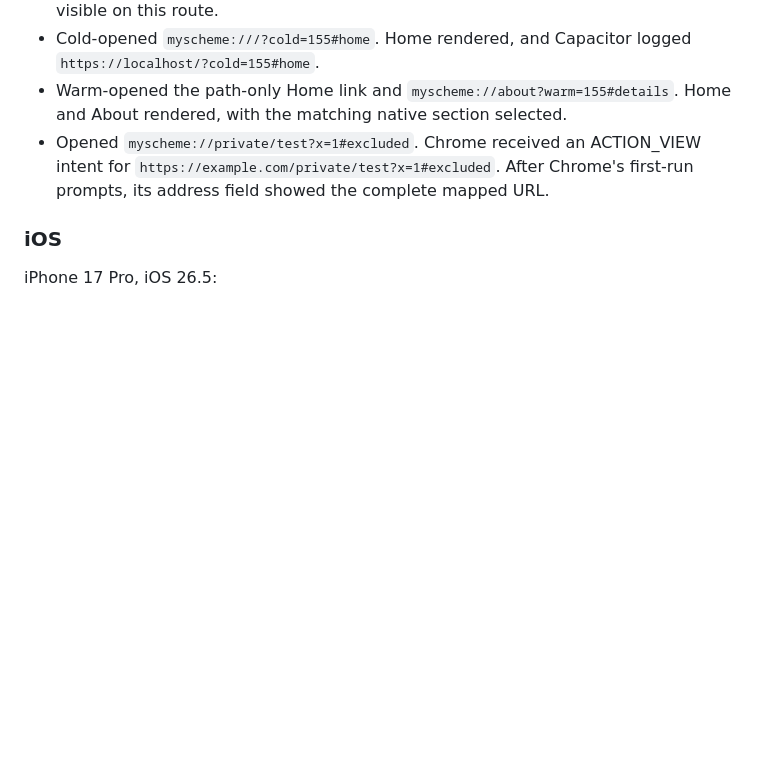
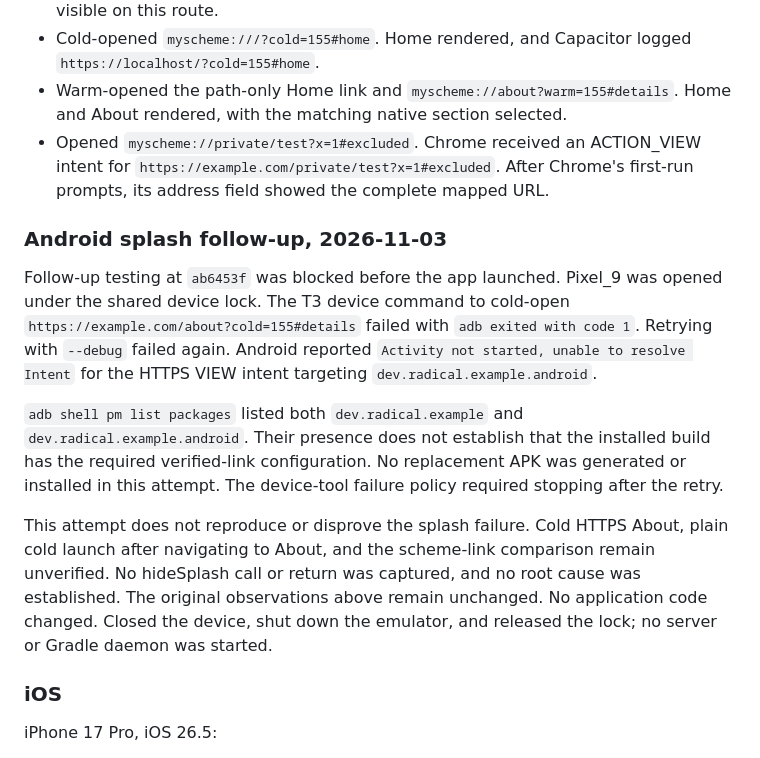
Before and after one commit to akshat-OwO/radical, a Markdown page: docs/verification/deep-links.md, the part around the change. Rendered like a GitHub page; blank space fills up the shorter version.

Commit message:
Record splash verification blocker

```diff
--- a/docs/verification/deep-links.md
+++ b/docs/verification/deep-links.md
@@ -89,6 +89,14 @@ Pixel_9, Android 16.0:
 - Warm-opened the path-only Home link and `myscheme://about?warm=155#details`. Home and About rendered, with the matching native section selected.
 - Opened `myscheme://private/test?x=1#excluded`. Chrome received an ACTION_VIEW intent for `https://example.com/private/test?x=1#excluded`. After Chrome's first-run prompts, its address field showed the complete mapped URL.
 
+### Android splash follow-up, 2026-11-03
+
+Follow-up testing at `ab6453f` was blocked before the app launched. Pixel_9 was opened under the shared device lock. The T3 device command to cold-open `https://example.com/about?cold=155#details` failed with `adb exited with code 1`. Retrying with `--debug` failed again. Android reported `Activity not started, unable to resolve Intent` for the HTTPS VIEW intent targeting `dev.radical.example.android`.
+
+`adb shell pm list packages` listed both `dev.radical.example` and `dev.radical.example.android`. Their presence does not establish that the installed build has the required verified-link configuration. No replacement APK was generated or installed in this attempt. The device-tool failure policy required stopping after the retry.
+
+This attempt does not reproduce or disprove the splash failure. Cold HTTPS About, plain cold launch after navigating to About, and the scheme-link comparison remain unverified. No hideSplash call or return was captured, and no root cause was established. The original observations above remain unchanged. No application code changed. Closed the device, shut down the emulator, and released the lock; no server or Gradle daemon was started.
+
 ### iOS
 
 iPhone 17 Pro, iOS 26.5:
```
